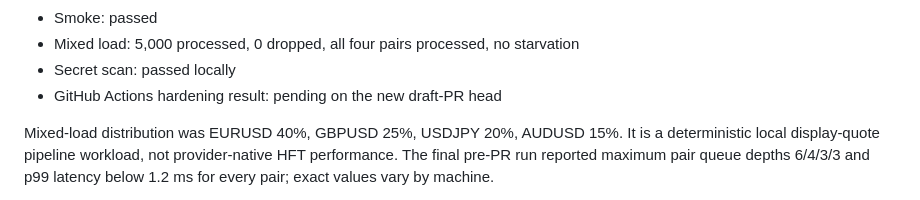
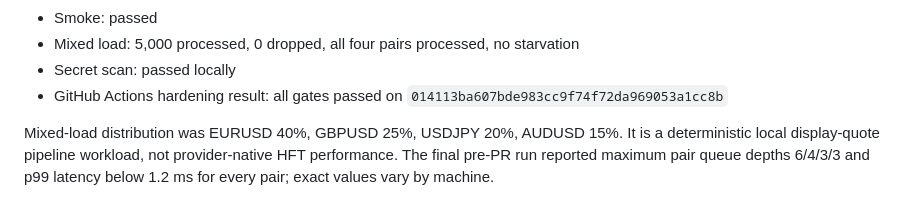
Before and after one commit to mitulpatel123/Forex-Intelligence-Platform, a Markdown page: docs/MILESTONE_2_REPORT.md, the part around the change. Drawn GitHub-style.

Commit message:
record hardening CI evidence

```diff
--- a/docs/MILESTONE_2_REPORT.md
+++ b/docs/MILESTONE_2_REPORT.md
@@ -67,7 +67,8 @@ Current local results:
 - Smoke: passed
 - Mixed load: 5,000 processed, 0 dropped, all four pairs processed, no starvation
 - Secret scan: passed locally
-- GitHub Actions hardening result: pending on the new draft-PR head
+- GitHub Actions hardening result: all gates passed on
+  `014113ba607bde983cc9f74f72da969053a1cc8b`
 
 Mixed-load distribution was EURUSD 40%, GBPUSD 25%, USDJPY 20%, AUDUSD 15%.
 It is a deterministic local display-quote pipeline workload, not provider-native
```
